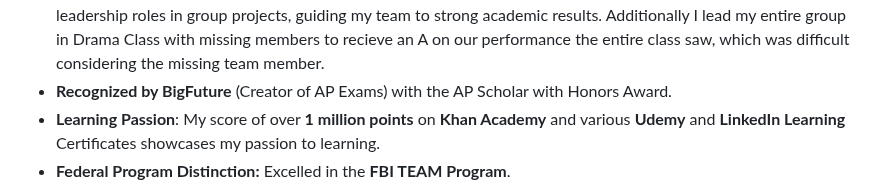
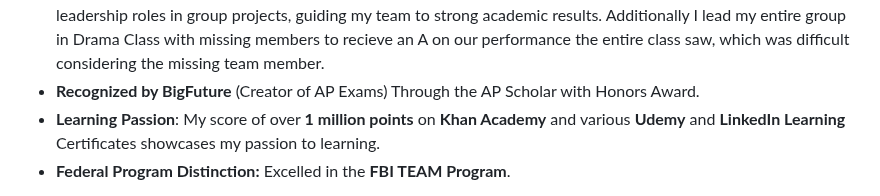
Before and after one commit to Epsilon0xCell/CY83R-Profile-Archive, a Markdown page: README.md, the part around the change. Drawn GitHub-style.

```diff
--- a/README.md
+++ b/README.md
@@ -46,7 +46,7 @@
 - **AP Scholar:** Earned top scores (5 out of 5) on both the **AP US Government** and **AP World History** exams.
 - **Academic Excellence:** Consistently maintained a top ~10 academic rank and recieved Gold Academic Award Keychain for my High GPA, additionally recieved personal congratulation letters recognizing my performance from both teachers and administration at the school.
 - **Social and Leadership Experience** I earned compelling Leadership experience during the Robotics Intramural Season and Esports competitions at my school. Additionally, I frequently collaborated with classmates and took on leadership roles in group projects, guiding my team to strong academic results. Additionally I lead my entire group in Drama Class with missing members to recieve an A on our performance the entire class saw, which was difficult considering the missing team member.
-- **Recognized by BigFuture** (Creator of AP Exams) with the AP Scholar with Honors Award.
+- **Recognized by BigFuture** (Creator of AP Exams) Through the AP Scholar with Honors Award.
 - **Learning Passion**: My score of over **1 million points** on **Khan Academy** and various **Udemy** and **LinkedIn Learning** Certificates showcases my passion to learning.
 - **Federal Program Distinction:** Excelled in the **FBI TEAM Program**.
 
```
